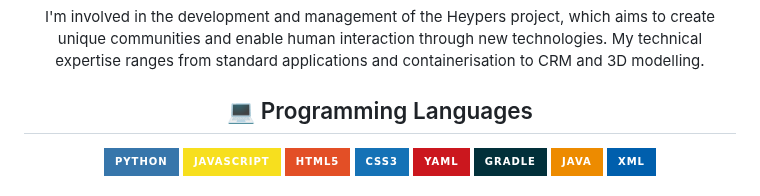
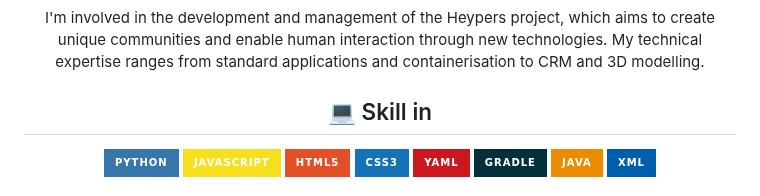
Before and after one commit to mrf0rtuna4/mrf0rtuna4, a Markdown page: README.md, the part around one of its changes. Drawn GitHub-style; badges without logos.

```diff
--- a/README.md
+++ b/README.md
@@ -48,7 +48,7 @@
   </p>
 </div>
 
-<h2 align="center">💻 Programming Languages</h2>
+<h2 align="center">💻 Skill in</h2>
 <div align="center">
   <img src="https://img.shields.io/badge/Python-3776AB?style=for-the-badge&logo=python&logoColor=white" alt="Python" />
   <img src="https://img.shields.io/badge/JavaScript-F7DF1E?style=for-the-badge&logo=javascript&logoColor=black" alt="JavaScript" />
```
Also changed, not shown: other parts of README.md (+0 -37 lines).
